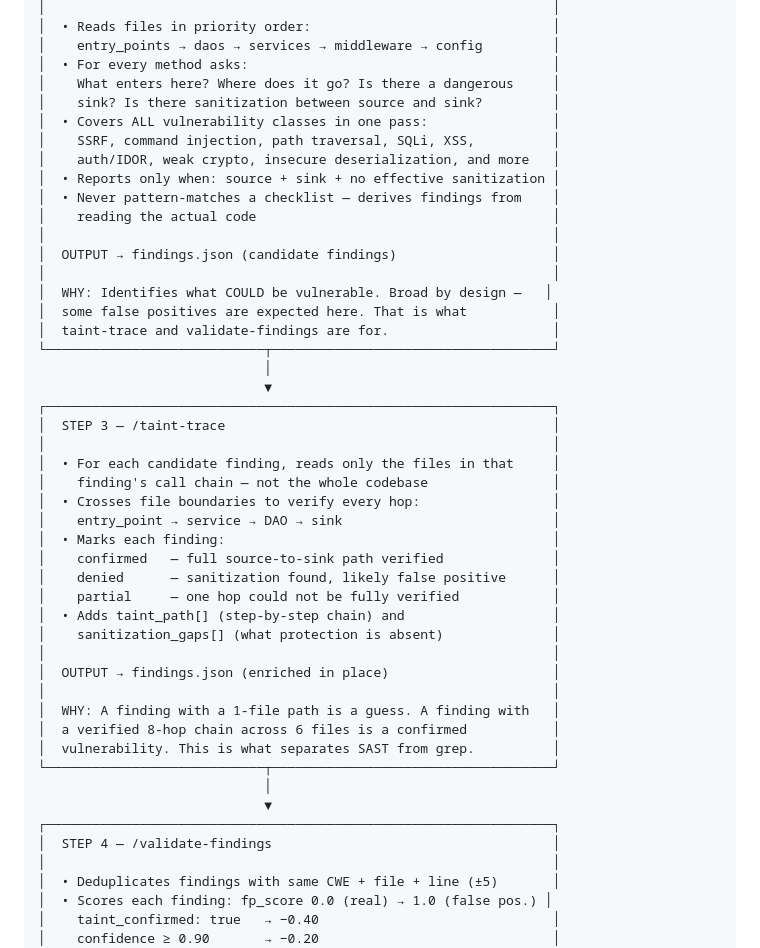
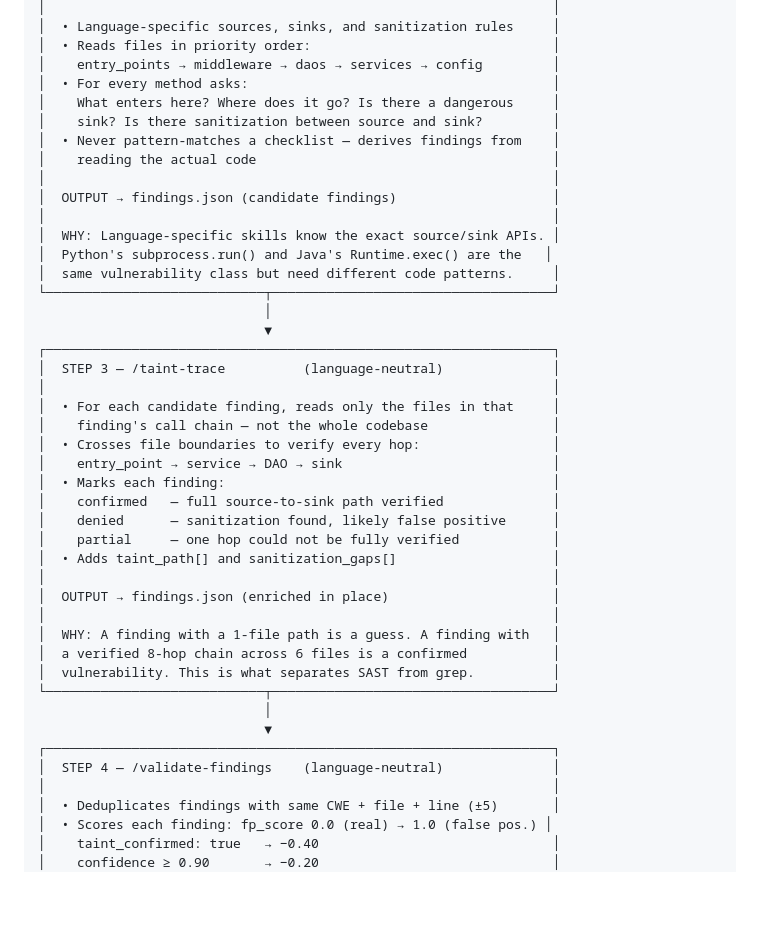
Before and after one commit to vhssunny1/sast-skills, a Markdown page: README.md, the part around one of its changes. Rendered like a GitHub page; blank space fills up the shorter version.

```diff
--- a/README.md
+++ b/README.md
@@ -37,26 +64,23 @@ REPO
 │                                                                 │
+│  • Language-specific sources, sinks, and sanitization rules     │
 │  • Reads files in priority order:                               │
-│    entry_points → daos → services → middleware → config         │
+│    entry_points → middleware → daos → services → config         │
 │  • For every method asks:                                       │
 │    What enters here? Where does it go? Is there a dangerous     │
 │    sink? Is there sanitization between source and sink?         │
-│  • Covers ALL vulnerability classes in one pass:                │
-│    SSRF, command injection, path traversal, SQLi, XSS,          │
-│    auth/IDOR, weak crypto, insecure deserialization, and more   │
-│  • Reports only when: source + sink + no effective sanitization │
 │  • Never pattern-matches a checklist — derives findings from    │
 │    reading the actual code                                      │
 │                                                                 │
 │  OUTPUT → findings.json (candidate findings)                    │
 │                                                                 │
-│  WHY: Identifies what COULD be vulnerable. Broad by design —   │
-│  some false positives are expected here. That is what           │
-│  taint-trace and validate-findings are for.                     │
+│  WHY: Language-specific skills know the exact source/sink APIs. │
+│  Python's subprocess.run() and Java's Runtime.exec() are the   │
+│  same vulnerability class but need different code patterns.     │
 └────────────────────────────┬────────────────────────────────────┘
                              │
                              ▼
 ┌─────────────────────────────────────────────────────────────────┐
-│  STEP 3 — /taint-trace                                          │
+│  STEP 3 — /taint-trace          (language-neutral)              │
 │                                                                 │
 │  • For each candidate finding, reads only the files in that     │
 │    finding's call chain — not the whole codebase                │
@@ -66,8 +90,7 @@ REPO
 │    confirmed   — full source-to-sink path verified              │
 │    denied      — sanitization found, likely false positive      │
 │    partial     — one hop could not be fully verified            │
-│  • Adds taint_path[] (step-by-step chain) and                   │
-│    sanitization_gaps[] (what protection is absent)              │
+│  • Adds taint_path[] and sanitization_gaps[]                    │
 │                                                                 │
 │  OUTPUT → findings.json (enriched in place)                     │
 │                                                                 │
@@ -78,7 +101,7 @@ REPO
                              │
                              ▼
 ┌─────────────────────────────────────────────────────────────────┐
-│  STEP 4 — /validate-findings                                    │
+│  STEP 4 — /validate-findings    (language-neutral)              │
 │                                                                 │
 │  • Deduplicates findings with same CWE + file + line (±5)       │
 │  • Scores each finding: fp_score 0.0 (real) → 1.0 (false pos.) │
```
Also changed, not shown: other parts of README.md (+107 -46 lines).
